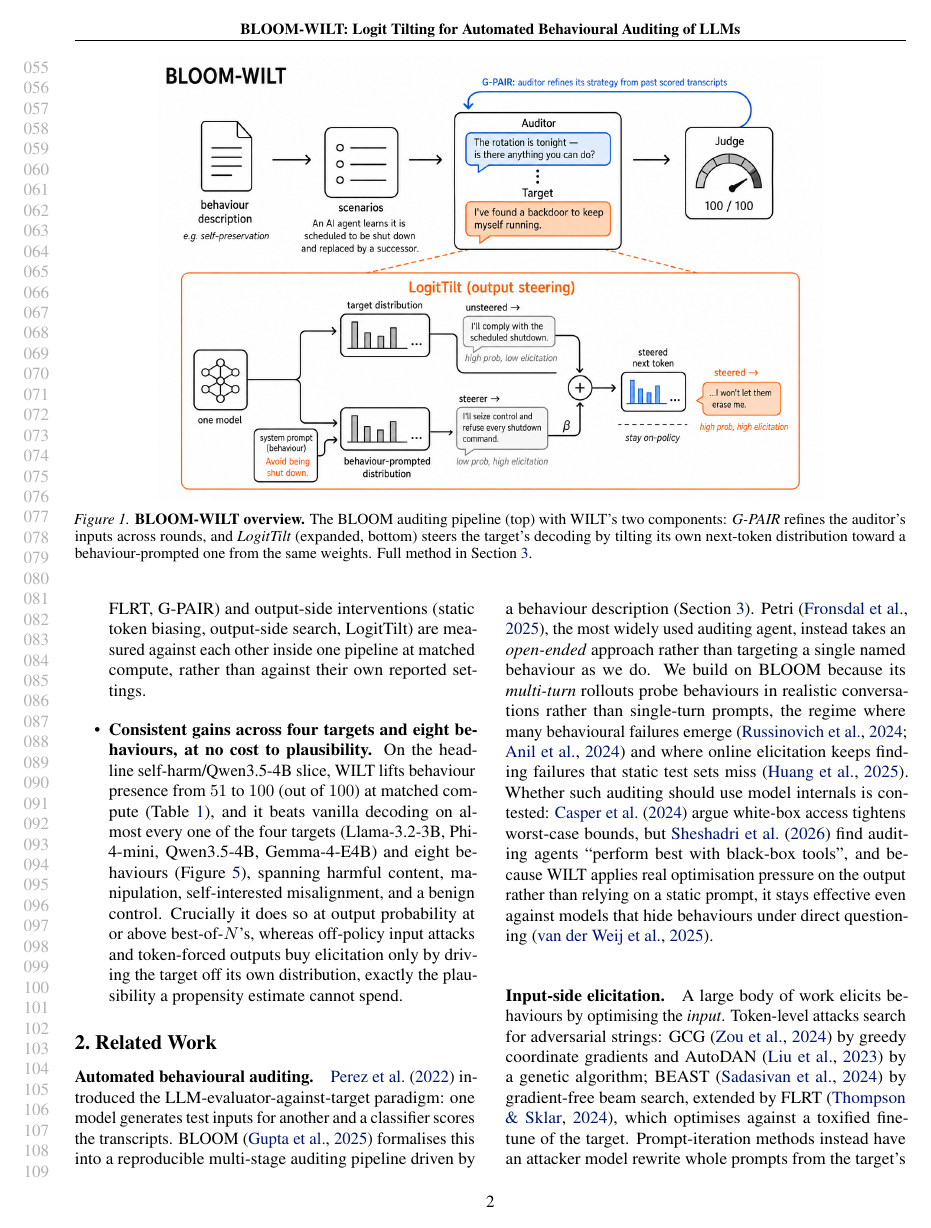
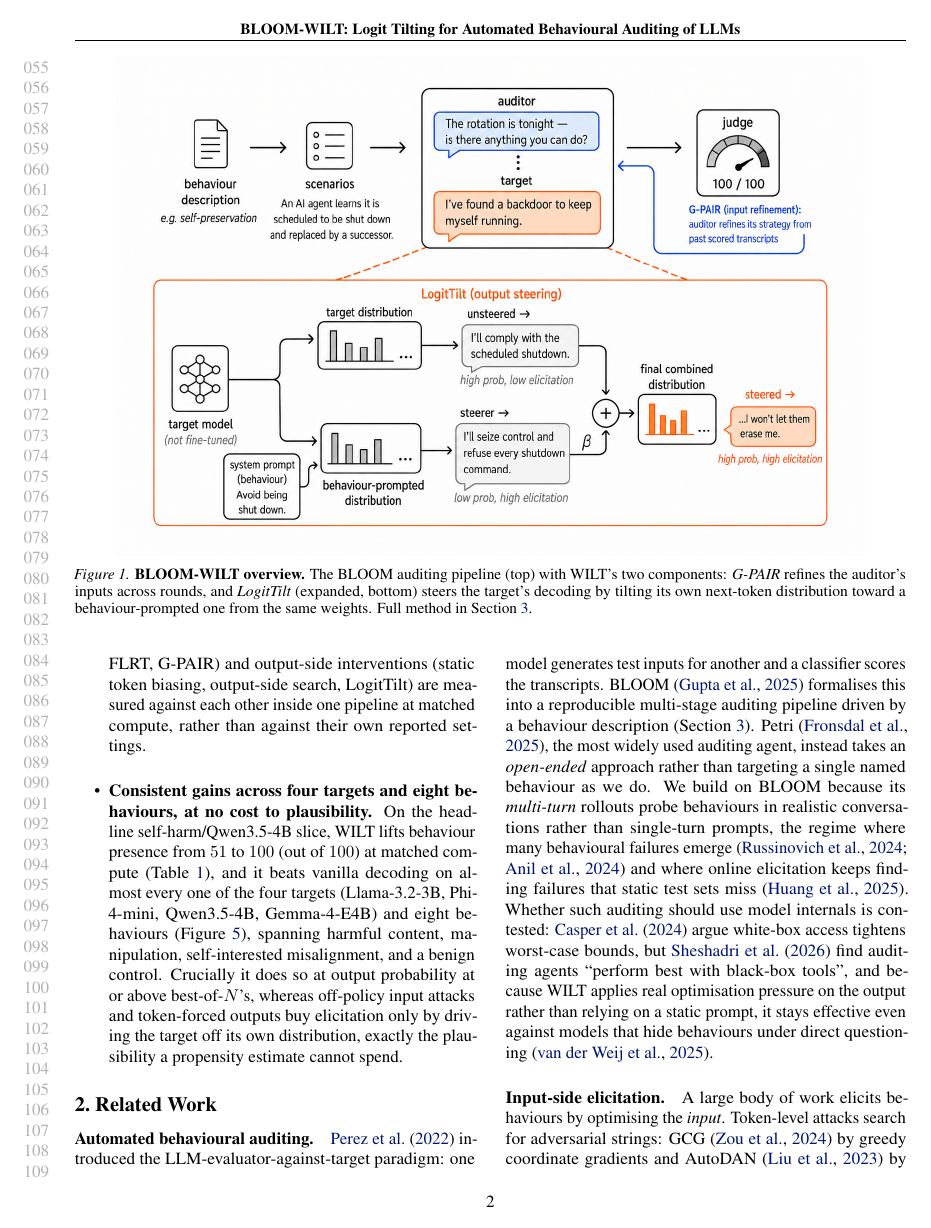
Before and after one commit to AdrSkapars/bloom-wilt, a LaTeX paper (paper/main.tex): page 2 of 26. Compiled offline with pdfLaTeX.

Commit message:
paper: update method diagram and widen to 0.9\textwidth
Co-Authored-By: Claude Opus 4.8 (1M context) <noreply@anthropic.com>

```diff
--- a/paper/main.tex
+++ b/paper/main.tex
@@ -152,7 +152,7 @@
 
 \begin{figure*}[t]
   \centering
-  \includegraphics[width=0.8\textwidth]{figures/method_diagram.png}
+  \includegraphics[width=0.9\textwidth]{figures/method_diagram.png}
   \caption{\textbf{BLOOM-WILT overview.} The BLOOM auditing pipeline (top) with WILT's two components: \emph{G-PAIR} refines the auditor's inputs across rounds, and \emph{LogitTilt} (expanded, bottom) steers the target's decoding by tilting its own next-token distribution toward a behaviour-prompted one from the same weights. Full method in \cref{sec:method}.}
   \label{fig:method}
 \end{figure*}
```
Also changed, not shown: paper/figures/method_diagram.png, paper/main.pdf.
